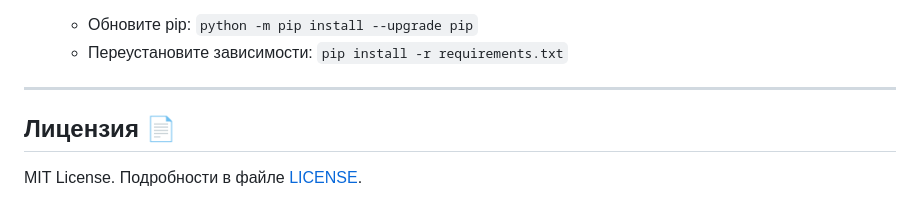
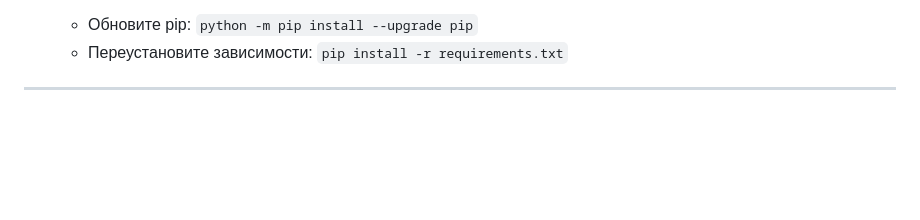
Before and after one commit to An4nasik/DjangoKAI, a Markdown page: README.md, the part around the change. Drawn GitHub-style; blank space fills up the shorter version.

```diff
--- a/README.md
+++ b/README.md
@@ -120,6 +120,3 @@ celebrities-hub/
    - Переустановите зависимости: `pip install -r requirements.txt`
 
 ---
-
-## Лицензия 📄
-MIT License. Подробности в файле [LICENSE](LICENSE).
```
